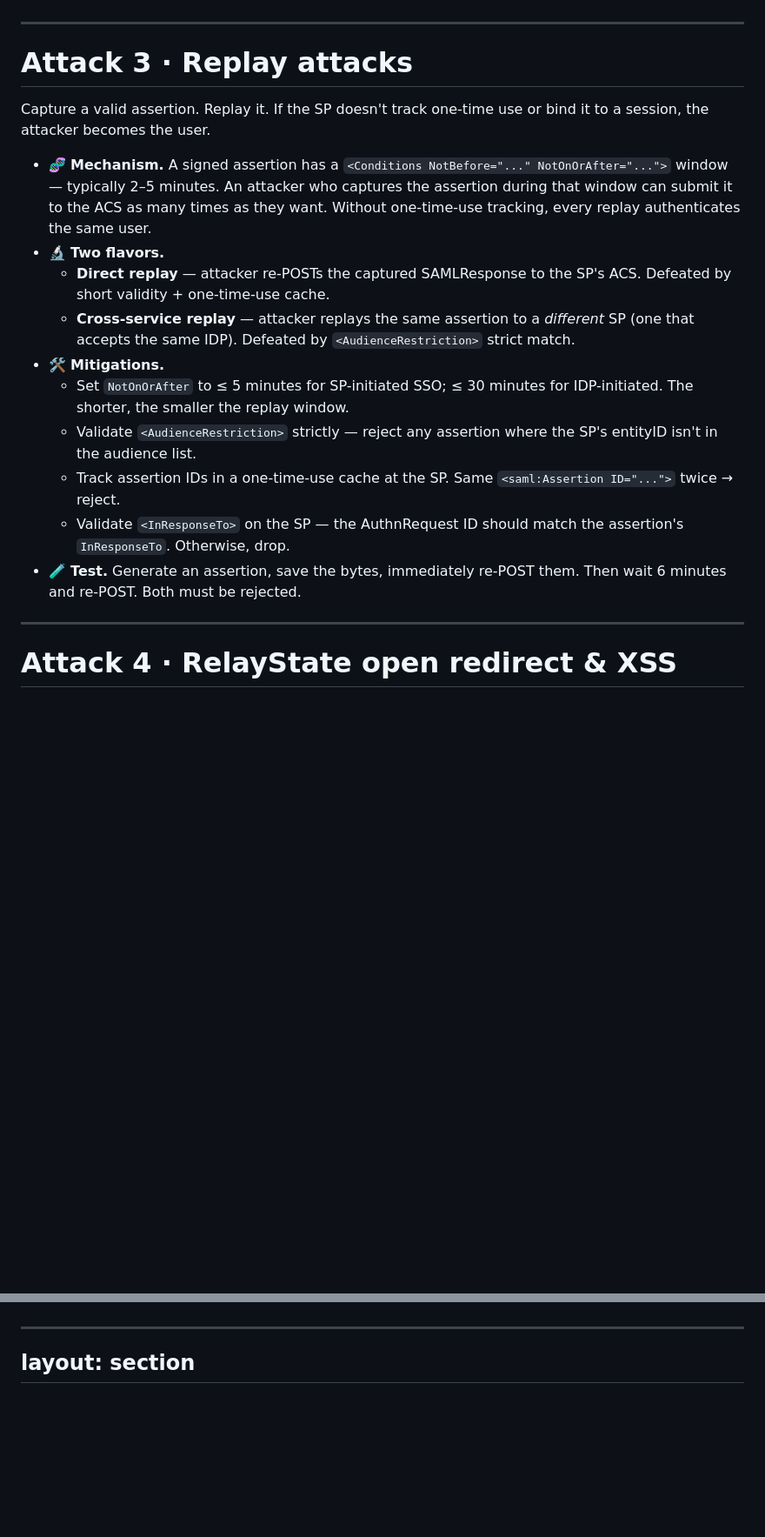
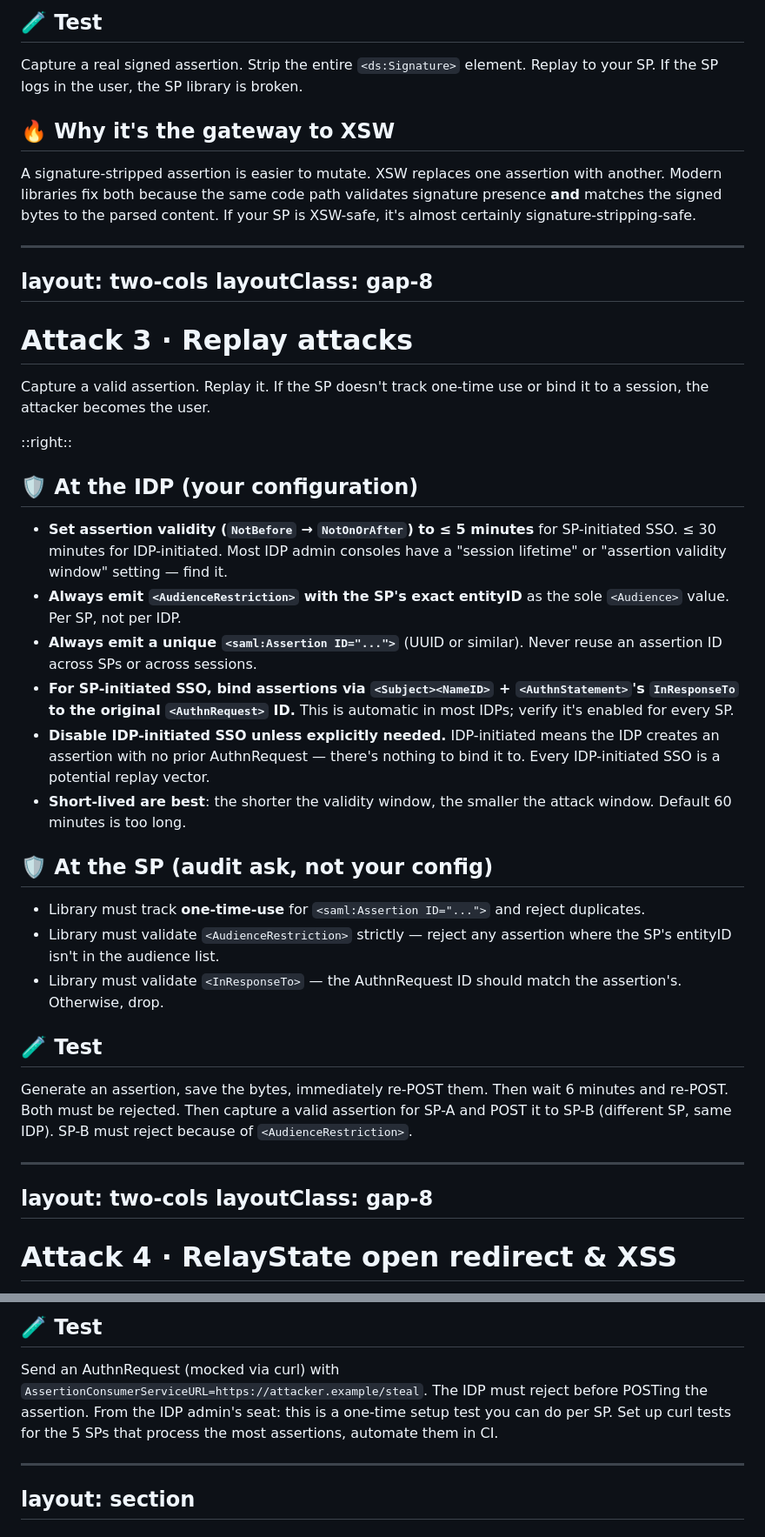
Before and after one commit to dorapwn/saml-idp-configuration, a Markdown page: slides.md, 2 parts joined by grey strips. Shown at 87% size. GitHub-like rendering; blank space fills up the shorter version.

```diff
--- a/slides.md
+++ b/slides.md
@@ -1527,45 +1520,67 @@ The simplest of the five: take the signed assertion, remove the signature, send
+## 🧪 Test
+
+Capture a real signed assertion. Strip the entire `<ds:Signature>` element. Replay to your SP. If the SP logs in the user, the SP library is broken.
+
+## 🔥 Why it's the gateway to XSW
+
+A signature-stripped assertion is easier to mutate. XSW replaces one assertion with another. Modern libraries fix both because the same code path validates signature presence **and** matches the signed bytes to the parsed content. If your SP is XSW-safe, it's almost certainly signature-stripping-safe.
 
 <!--
 Signature stripping is the protocol-level walk-up to XSW. If the SP accepts
 unsigned assertions, an attacker doesn't even need to forge one — they can
-just take a real one, drop the signature, and send it. The mitigation is
-boring but mandatory: require signed, set metadata flags explicitly, never let
-the default be 'best effort'. Test method: capture a real signed assertion,
-strip the signature element, replay. Any SP that logs you in is broken.
--->
-
+just take a real one, drop the signature, and send it. From the IDP admin's
+seat: your config lever is `WantAssertionsSigned="true"` in published metadata
+plus signing at the IDP. The SP team needs to fix their default-on-missing
+behavior. Test method: capture a real signed assertion, strip the signature
+element, replay. Any SP that logs you in is broken.
+-->
+
+---
+layout: two-cols
+layoutClass: gap-8
 ---
 
 # Attack 3 · Replay attacks
 
 Capture a valid assertion. Replay it. If the SP doesn't track one-time use or bind it to a session, the attacker becomes the user.
 
-<v-clicks>
-
-- 🧬 **Mechanism.** A signed assertion has a `<Conditions NotBefore="..." NotOnOrAfter="...">` window — typically 2–5 minutes. An attacker who captures the assertion during that window can submit it to the ACS as many times as they want. Without one-time-use tracking, every replay authenticates the same user.
-- 🔬 **Two flavors.**
-  - **Direct replay** — attacker re-POSTs the captured SAMLResponse to the SP's ACS. Defeated by short validity + one-time-use cache.
-  - **Cross-service replay** — attacker replays the same assertion to a *different* SP (one that accepts the same IDP). Defeated by `<AudienceRestriction>` strict match.
-- 🛠 **Mitigations.**
-  - Set `NotOnOrAfter` to ≤ 5 minutes for SP-initiated SSO; ≤ 30 minutes for IDP-initiated. The shorter, the smaller the replay window.
-  - Validate `<AudienceRestriction>` strictly — reject any assertion where the SP's entityID isn't in the audience list.
-  - Track assertion IDs in a one-time-use cache at the SP. Same `<saml:Assertion ID="...">` twice → reject.
-  - Validate `<InResponseTo>` on the SP — the AuthnRequest ID should match the assertion's `InResponseTo`. Otherwise, drop.
-- 🧪 **Test.** Generate an assertion, save the bytes, immediately re-POST them. Then wait 6 minutes and re-POST. Both must be rejected.
-
-</v-clicks>
+::right::
+
+## 🛡 At the IDP (your configuration)
+
+- **Set assertion validity (`NotBefore` → `NotOnOrAfter`) to ≤ 5 minutes** for SP-initiated SSO. ≤ 30 minutes for IDP-initiated. Most IDP admin consoles have a "session lifetime" or "assertion validity window" setting — find it.
+- **Always emit `<AudienceRestriction>` with the SP's exact entityID** as the sole `<Audience>` value. Per SP, not per IDP.
+- **Always emit a unique `<saml:Assertion ID="...">`** (UUID or similar). Never reuse an assertion ID across SPs or across sessions.
+- **For SP-initiated SSO, bind assertions via `<Subject><NameID>` + `<AuthnStatement>`'s `InResponseTo` to the original `<AuthnRequest>` ID.** This is automatic in most IDPs; verify it's enabled for every SP.
+- **Disable IDP-initiated SSO unless explicitly needed.** IDP-initiated means the IDP creates an assertion with no prior AuthnRequest — there's nothing to bind it to. Every IDP-initiated SSO is a potential replay vector.
+- **Short-lived are best**: the shorter the validity window, the smaller the attack window. Default 60 minutes is too long.
+
+## 🛡 At the SP (audit ask, not your config)
+
+- Library must track **one-time-use** for `<saml:Assertion ID="...">` and reject duplicates.
+- Library must validate `<AudienceRestriction>` strictly — reject any assertion where the SP's entityID isn't in the audience list.
+- Library must validate `<InResponseTo>` — the AuthnRequest ID should match the assertion's. Otherwise, drop.
+
+## 🧪 Test
+
+Generate an assertion, save the bytes, immediately re-POST them. Then wait 6 minutes and re-POST. Both must be rejected. Then capture a valid assertion for SP-A and POST it to SP-B (different SP, same IDP). SP-B must reject because of `<AudienceRestriction>`.
 
 <!--
 Replay is the eternal SAML vulnerability because the protocol's whole
 contract is "this assertion is valid for N minutes." That window is the
-attack window. Three layers of defense: short validity (the protocol
-itself); audience match (cross-service is the most common leak); one-time
-use (the SP tracks what it's already seen). The audience one is
-especially important for federation — your assertion should not work
-against your bank. SAML-tracer doesn't catch this; you need to actually
-replay against the SP and watch what it does.
--->
-
+attack window. From the IDP admin's seat: the lever you control is
+NotOnOrAfter (most IDPs expose this as "session lifetime") and the
+AudienceRestriction you emit per SP. Cross-service replay is the most
+common leak — the same IDP serves 40 SPs but they all accept the same
+assertion unless the IDP emits a per-SP audience. Audit call: ask the
+SP team whether their library does one-time-use tracking and audience
+matching. SAML-tracer doesn't catch this; you need to actually replay
+against the SP and watch what it does.
+-->
+
+---
+layout: two-cols
+layoutClass: gap-8
 ---
 
 # Attack 4 · RelayState open redirect & XSS
@@ -1626,14 +1652,17 @@ The IDP-initiated variant of a classic SSRF. The attacker tricks the IDP into se
+## 🧪 Test
+
+Send an AuthnRequest (mocked via curl) with `AssertionConsumerServiceURL=https://attacker.example/steal`. The IDP must reject before POSTing the assertion. From the IDP admin's seat: this is a one-time setup test you can do per SP. Set up curl tests for the 5 SPs that process the most assertions, automate them in CI.
 
 <!--
 SSRF-via-ACS is the IDP-side bug. The protocol's design lets the SP say
 'POST it here,' and an SP that's been compromised, or a network attacker who
-can intercept the AuthnRequest, can say 'POST it to me.' The mitigation is
-defensive IDP behavior: validate the URL against metadata before sending
-anything. From the IDP admin's perspective, this is a configuration choice
-— allow IDP-initiated SSO only for SPs you trust to manage their own URLs
-correctly. From the SP's perspective, it's a metadata hygiene problem:
-publish a single ACS URL, never accept dynamic ones. Test with a curl that
-mocks the AuthnRequest and watch what the IDP does with a malicious ACS.
+can intercept the AuthnRequest, can say 'POST it to me.' From the IDP admin's
+perspective: your primary defense is metadata-driven URL validation. Every SP
+gets exactly one ACS URL pinned in metadata. AuthnRequests that specify a
+different URL are rejected. Disable IDP-initiated SSO unless explicitly
+needed — it removes the AuthnRequest binding entirely. The SP team needs to
+fix their URL hygiene. Test with curl that mocks the AuthnRequest and watch
+what the IDP does with a malicious ACS.
 -->
 
 ---
```
Also changed, not shown: other parts of slides.md (+106 -102 lines).
